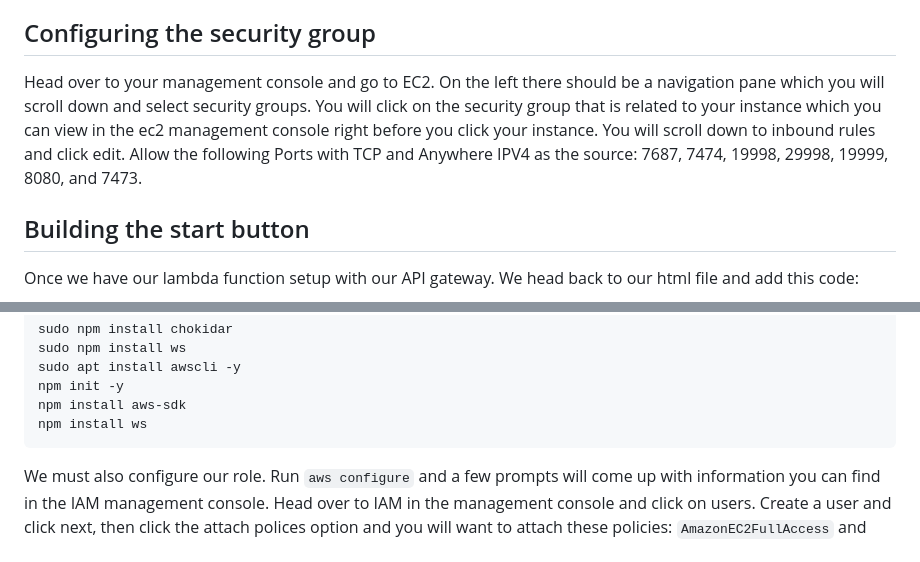
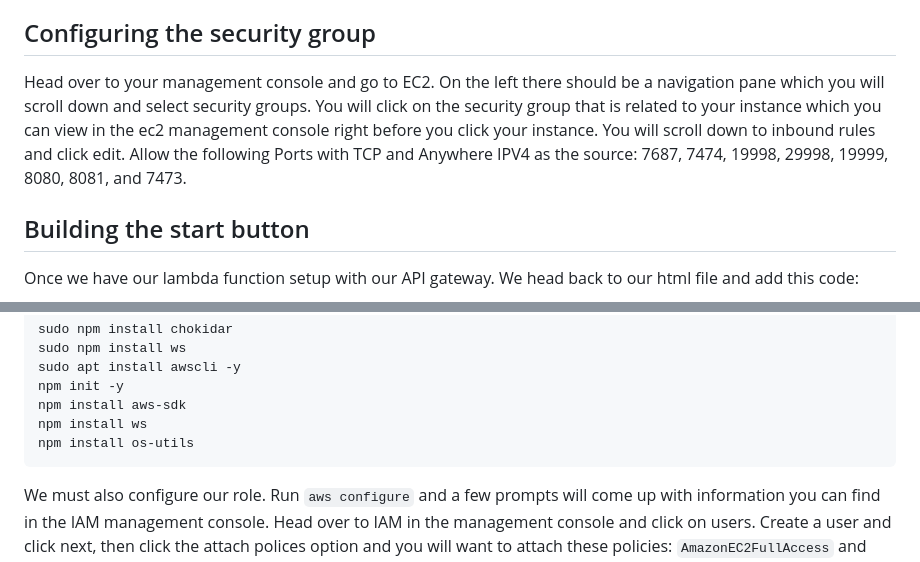
Before and after one commit to ProvenanceAnalytics/vis, a Markdown page: README.md, 2 parts joined by grey strips. GitHub-like rendering.

````diff
--- a/README.md
+++ b/README.md
@@ -71,7 +71,7 @@ Request ID
 ```
 Now that our lambda function is set up, we must have a trigger that will start the function. Head back to the management console and search for the API gateway service. Click on the orange button Create API. Scroll down to the REST API option. We will use the first one which has this description "Develop a REST API where you gain complete control over the request and response along with API management capabilities." Click build and leave everything as is except for the endpoint type. Change it to regional. Click Create API. This should take you to its configuration. You should see a button that says Actions. Click that and select Create Method. Click the drop-down in the small box that was created. Select GET and click the small check mark. Another screen will appear and you will leave everything the same except you will check off the "Use Lambda Proxy integration" box. You will also put the name of the lambda function you made in the previous step. Next you will click the Actions button again and click enable CORS to allow our website to use the API. Leave everything the same and click the blue button that says "Enable CORS and replace exisiting CORS headers". Click on the "Yes, replace exisiting values" button when it pops up. Next click the Actions button again and click "Deploy API". Create a new deployment stage and name it what you would like and select it as the stage. Once you deploy it, an invoke URL will be given which you will use later in the HTML code.
 ## Configuring the security group
-Head over to your management console and go to EC2. On the left there should be a navigation pane which you will scroll down and select security groups. You will click on the security group that is related to your instance which you can view in the ec2 management console right before you click your instance. You will scroll down to inbound rules and click edit. Allow the following Ports with TCP and Anywhere IPV4 as the source: 7687, 7474, 19998, 29998, 19999, 8080, and 7473.
+Head over to your management console and go to EC2. On the left there should be a navigation pane which you will scroll down and select security groups. You will click on the security group that is related to your instance which you can view in the ec2 management console right before you click your instance. You will scroll down to inbound rules and click edit. Allow the following Ports with TCP and Anywhere IPV4 as the source: 7687, 7474, 19998, 29998, 19999, 8080, 8081, and 7473.
 ## Building the start button
 Once we have our lambda function setup with our API gateway. We head back to our html file and add this code:
  ```
@@ -416,6 +446,7 @@ sudo apt install awscli -y
 npm init -y
 npm install aws-sdk
 npm install ws
+npm install os-utils
 ```
 We must also configure our role. Run `aws configure` and a few prompts will come up with information you can find in the IAM management console. Head over to IAM in the management console and click on users. Create a user and click next, then click the attach polices option and you will want to attach these policies: `AmazonEC2FullAccess` and click next. Then create user, and then click on the user you just created. Click on the security credentials tab and scroll down to access key and click create access key. Click the command line interface option and then next. Then click create access key. Scroll down and you should see the information that the instance is asking for. The default region can also be seen in the instance configuration. Look in the top right and it should be the tab to the left of your username. Click it and it should tell you what region you are. Leave the last prompt blank by clicking enter. Once it is configured we move onto the next step.
 Now we want this server which captures the output log of the terminal to start when the instance is booted. This can be achieved. Run `sudo nano /etc/systemd/system/websocket.service` Now paste this into the file
````
Also changed, not shown: other parts of README.md (+53 -8 lines).
